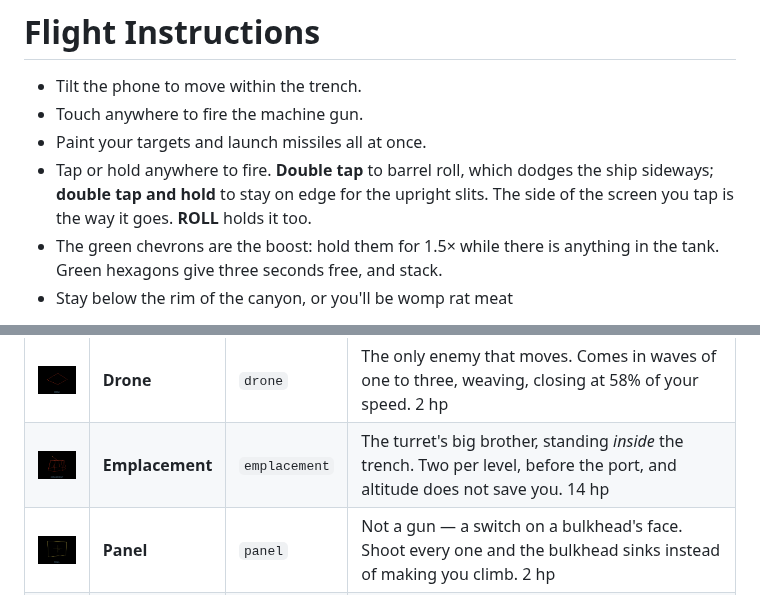
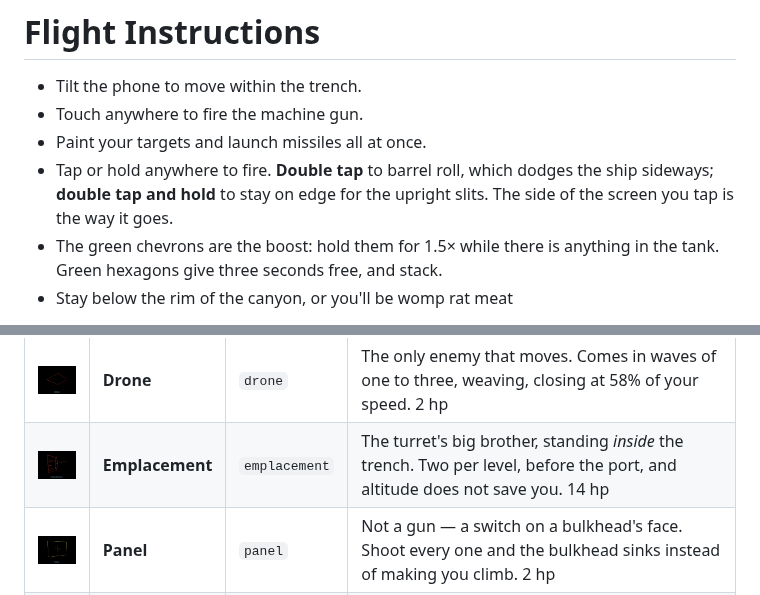
Before and after one commit to cfreder2/VECTRENCH, a Markdown page: README.md, 2 parts joined by grey strips. GitHub-like rendering; pictures changed too: docs/assets/emplacement.png.

```diff
--- a/README.md
+++ b/README.md
@@ -10,7 +10,7 @@ A vector-graphics rails shooter in a canyon.  The goal of this was to experiment
 - Paint your targets and launch missiles all at once.
 - Tap or hold anywhere to fire. **Double tap** to barrel roll, which dodges the
   ship sideways; **double tap and hold** to stay on edge for the upright slits.
-  The side of the screen you tap is the way it goes. **ROLL** holds it too.
+  The side of the screen you tap is the way it goes.
 - The green chevrons are the boost: hold them for 1.5× while there is anything
   in the tank. Green hexagons give three seconds free, and stack.
 - Stay below the rim of the canyon, or you'll be womp rat meat
```
Also changed, not shown: docs/BESTIARY.md (+2 -2 lines), 7 other files.
